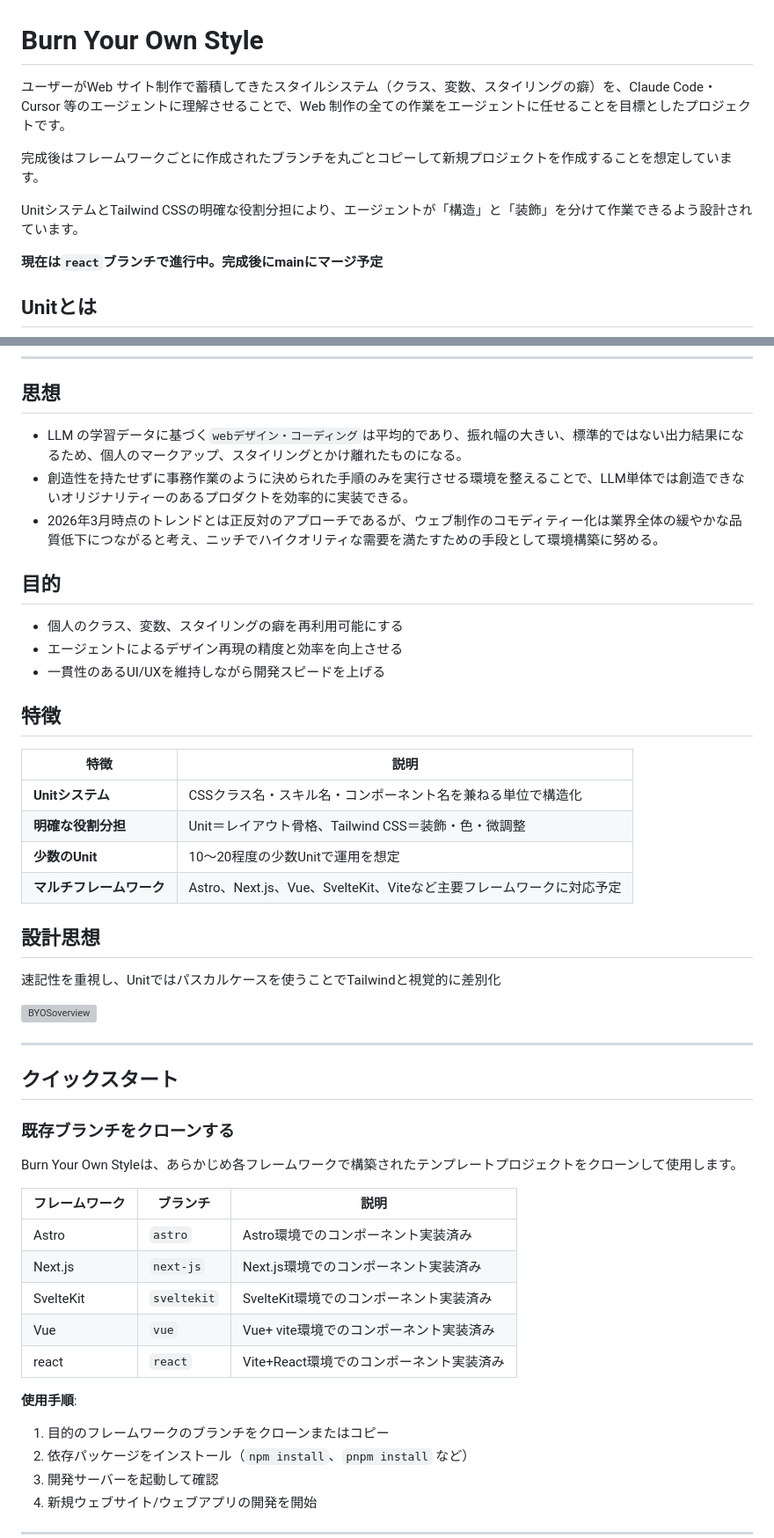
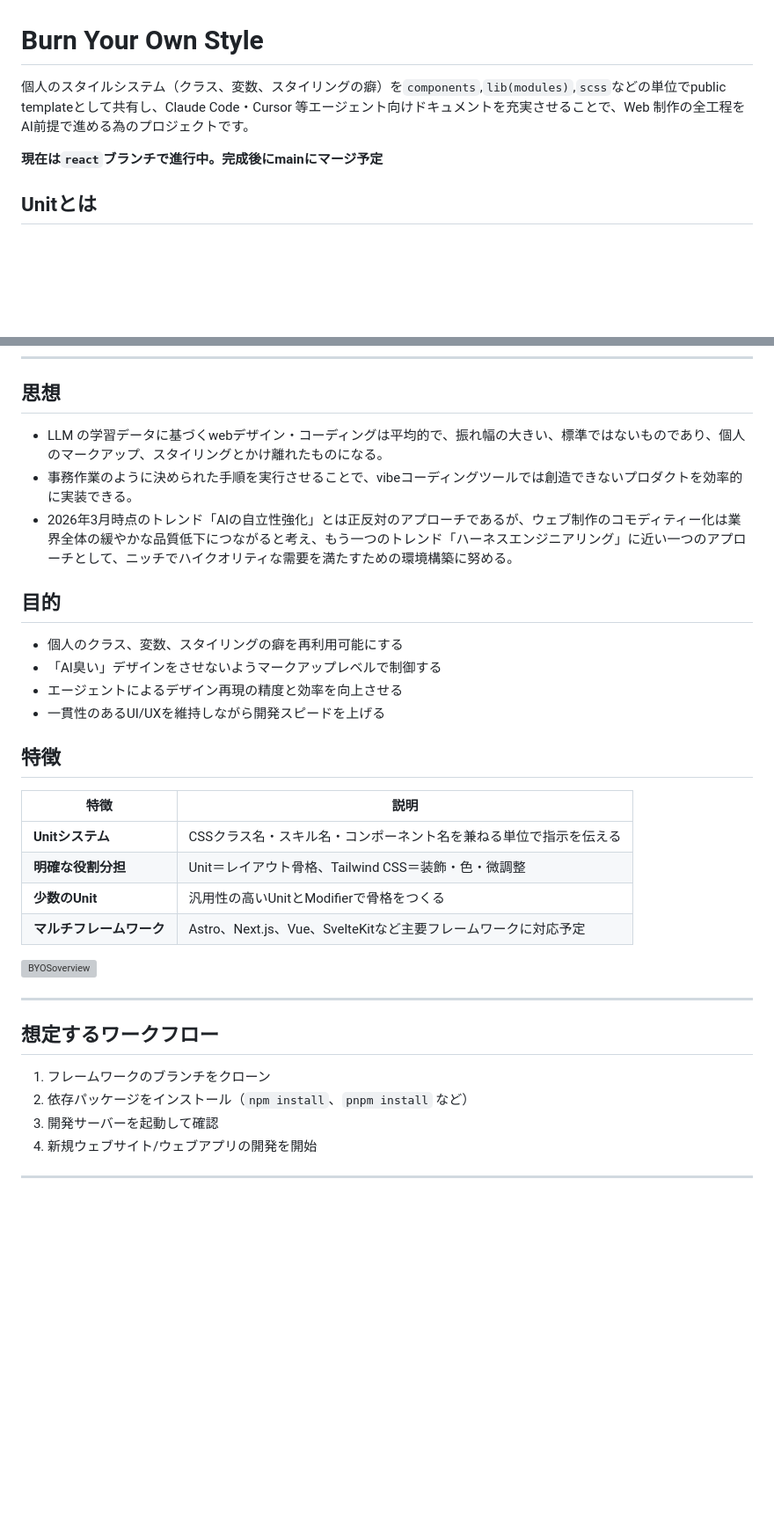
Before and after one commit to yuremono/BurnYourOwnStyle, a Markdown page: README.md, 2 parts joined by grey strips. Shown at 88% size. Drawn GitHub-style; blank space fills up the shorter version; grey boxes are pictures that could not be loaded.

```diff
--- a/README.md
+++ b/README.md
@@ -1,10 +1,6 @@
 # Burn Your Own Style
 
-ユーザーがWeb サイト制作で蓄積してきたスタイルシステム（クラス、変数、スタイリングの癖）を、Claude Code・Cursor 等のエージェントに理解させることで、Web 制作の全ての作業をエージェントに任せることを目標としたプロジェクトです。
-
-完成後はフレームワークごとに作成されたブランチを丸ごとコピーして新規プロジェクトを作成することを想定しています。
-
-UnitシステムとTailwind CSSの明確な役割分担により、エージェントが「構造」と「装飾」を分けて作業できるよう設計されています。
+個人のスタイルシステム（クラス、変数、スタイリングの癖）を`components`,`lib(modules)`,`scss`などの単位でpublic templateとして共有し、Claude Code・Cursor 等エージェント向けドキュメントを充実させることで、Web 制作の全工程をAI前提で進める為のプロジェクトです。
 
 **現在は`react`ブランチで進行中。完成後にmainにマージ予定**
 
@@ -32,13 +28,14 @@ Unitは、CSSクラス名・スキル名・コンポーネント名を兼ねる
 
 ## 思想
 
-- LLM の学習データに基づく`webデザイン・コーディング`は平均的であり、振れ幅の大きい、標準的ではない出力結果になるため、個人のマークアップ、スタイリングとかけ離れたものになる。
-- 創造性を持たせずに事務作業のように決められた手順のみを実行させる環境を整えることで、LLM単体では創造できないオリジナリティーのあるプロダクトを効率的に実装できる。
-- 2026年3月時点のトレンドとは正反対のアプローチであるが、ウェブ制作のコモディティー化は業界全体の緩やかな品質低下につながると考え、ニッチでハイクオリティな需要を満たすための手段として環境構築に努める。
+- LLM の学習データに基づくwebデザイン・コーディングは平均的で、振れ幅の大きい、標準ではないものであり、個人のマークアップ、スタイリングとかけ離れたものになる。
+- 事務作業のように決められた手順を実行させることで、vibeコーディングツールでは創造できないプロダクトを効率的に実装できる。
+- 2026年3月時点のトレンド「AIの自立性強化」とは正反対のアプローチであるが、ウェブ制作のコモディティー化は業界全体の緩やかな品質低下につながると考え、もう一つのトレンド「ハーネスエンジニアリング」に近い一つのアプローチとして、ニッチでハイクオリティな需要を満たすための環境構築に努める。
 
 ## 目的
 
 - 個人のクラス、変数、スタイリングの癖を再利用可能にする
+- 「AI臭い」デザインをさせないようマークアップレベルで制御する
 - エージェントによるデザイン再現の精度と効率を向上させる
 - 一貫性のあるUI/UXを維持しながら開発スピードを上げる
 
@@ -46,37 +43,18 @@ Unitは、CSSクラス名・スキル名・コンポーネント名を兼ねる
 
 | 特徴 | 説明 |
 |-----|------|
-| **Unitシステム** | CSSクラス名・スキル名・コンポーネント名を兼ねる単位で構造化 |
+| **Unitシステム** | CSSクラス名・スキル名・コンポーネント名を兼ねる単位で指示を伝える |
 | **明確な役割分担** | Unit＝レイアウト骨格、Tailwind CSS＝装飾・色・微調整 |
-| **少数のUnit** | 10〜20程度の少数Unitで運用を想定 |
-| **マルチフレームワーク** | Astro、Next.js、Vue、SvelteKit、Viteなど主要フレームワークに対応予定 |
-
-## 設計思想
-
-速記性を重視し、Unitではパスカルケースを使うことでTailwindと視覚的に差別化
-
+| **少数のUnit** | 汎用性の高いUnitとModifierで骨格をつくる |
+| **マルチフレームワーク** | Astro、Next.js、Vue、SvelteKitなど主要フレームワークに対応予定 |
 
 ![BYOSoverview](/public/images/overview-watercolor-white-flat.jpeg)
 
 ---
 
-## クイックスタート
+## 想定するワークフロー
 
-### 既存ブランチをクローンする
-
-Burn Your Own Styleは、あらかじめ各フレームワークで構築されたテンプレートプロジェクトをクローンして使用します。
-
-| フレームワーク | ブランチ | 説明 |
-|------------|-------------|------|
-| Astro | `astro` | Astro環境でのコンポーネント実装済み |
-| Next.js | `next-js` | Next.js環境でのコンポーネント実装済み |
-| SvelteKit | `sveltekit` | SvelteKit環境でのコンポーネント実装済み|
-| Vue | `vue` | Vue+ vite環境でのコンポーネント実装済み |
-| react | `react` | Vite+React環境でのコンポーネント実装済み |
-
-**使用手順**:
-
-1. 目的のフレームワークのブランチをクローンまたはコピー
+1. フレームワークのブランチをクローン
 2. 依存パッケージをインストール（`npm install`、`pnpm install` など）
 3. 開発サーバーを起動して確認
 4. 新規ウェブサイト/ウェブアプリの開発を開始
```
Also changed, not shown: other parts of README.md (+55 -46 lines).
